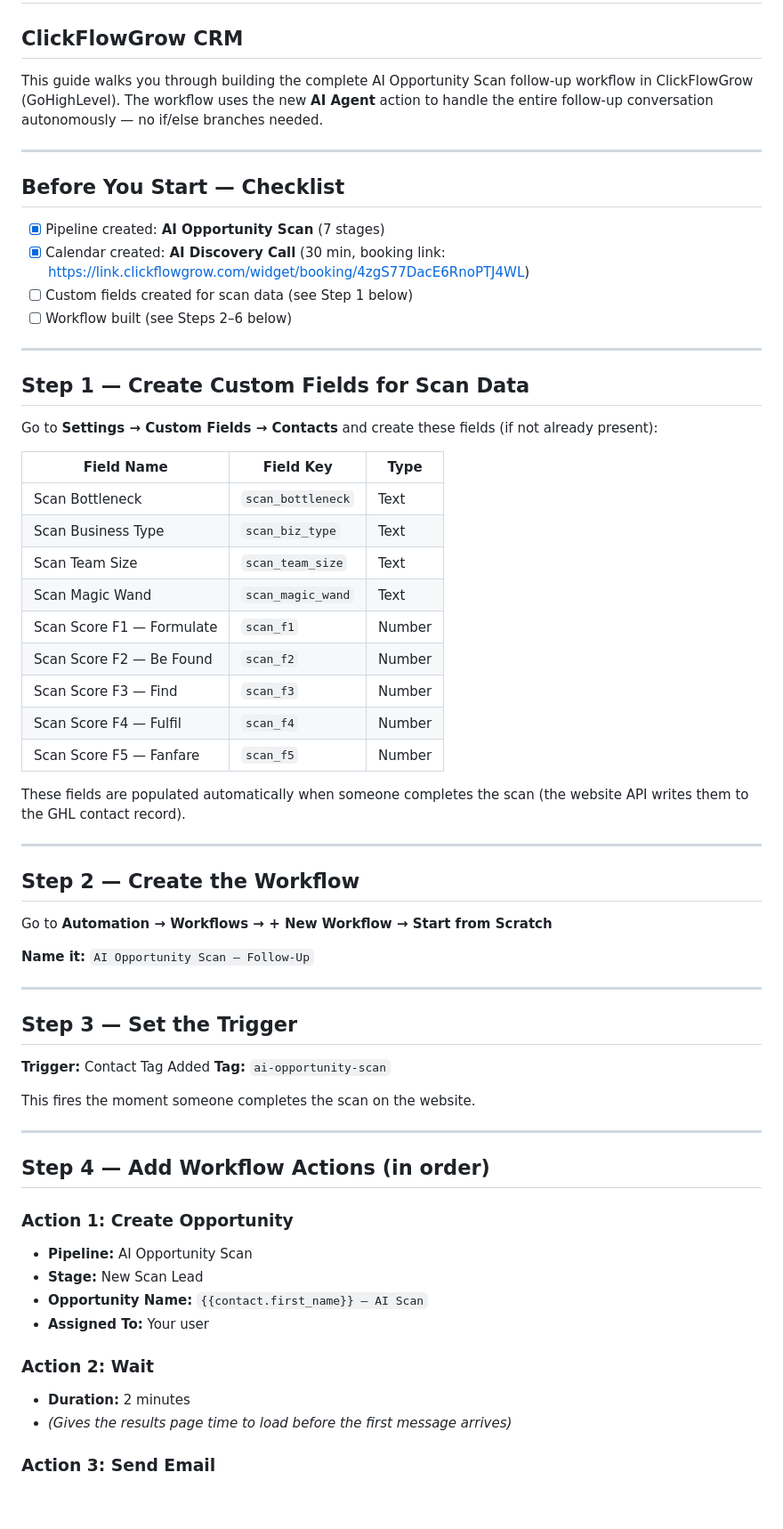
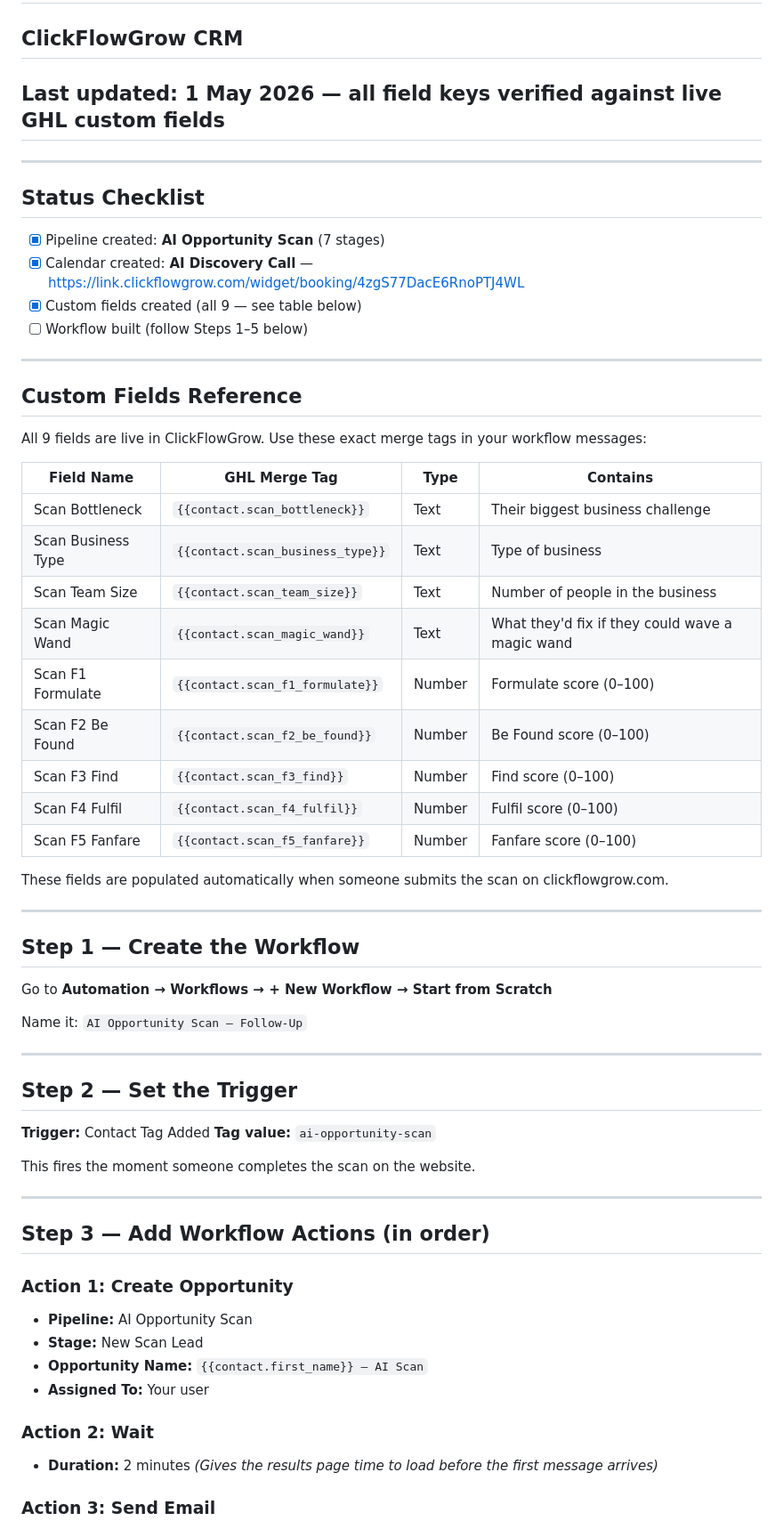
Before and after one commit to lisamac92/cfg-ai-lab, a Markdown page: ghl_workflow_setup_guide.md, the part around one of its changes. Shown at 89% size. Rendered like a GitHub page; blank space fills up the shorter version.

Commit message:
docs: update workflow guide and AI agent prompt with verified GHL field keys

```diff
--- a/ghl_workflow_setup_guide.md
+++ b/ghl_workflow_setup_guide.md
@@ -1,57 +1,56 @@
 # GHL Workflow Setup Guide — AI Opportunity Scan Follow-Up
 ## ClickFlowGrow CRM
-
-This guide walks you through building the complete AI Opportunity Scan follow-up workflow in ClickFlowGrow (GoHighLevel). The workflow uses the new **AI Agent** action to handle the entire follow-up conversation autonomously — no if/else branches needed.
+## Last updated: 1 May 2026 — all field keys verified against live GHL custom fields
 
 ---
 
-## Before You Start — Checklist
+## Status Checklist
 
 - [x] Pipeline created: **AI Opportunity Scan** (7 stages)
-- [x] Calendar created: **AI Discovery Call** (30 min, booking link: https://link.clickflowgrow.com/widget/booking/4zgS77DacE6RnoPTJ4WL)
-- [ ] Custom fields created for scan data (see Step 1 below)
-- [ ] Workflow built (see Steps 2–6 below)
+- [x] Calendar created: **AI Discovery Call** — https://link.clickflowgrow.com/widget/booking/4zgS77DacE6RnoPTJ4WL
+- [x] Custom fields created (all 9 — see table below)
+- [ ] Workflow built (follow Steps 1–5 below)
 
 ---
 
-## Step 1 — Create Custom Fields for Scan Data
+## Custom Fields Reference
 
-Go to **Settings → Custom Fields → Contacts** and create these fields (if not already present):
+All 9 fields are live in ClickFlowGrow. Use these exact merge tags in your workflow messages:
 
-| Field Name | Field Key | Type |
-|---|---|---|
-| Scan Bottleneck | `scan_bottleneck` | Text |
-| Scan Business Type | `scan_biz_type` | Text |
-| Scan Team Size | `scan_team_size` | Text |
-| Scan Magic Wand | `scan_magic_wand` | Text |
-| Scan Score F1 — Formulate | `scan_f1` | Number |
-| Scan Score F2 — Be Found | `scan_f2` | Number |
-| Scan Score F3 — Find | `scan_f3` | Number |
-| Scan Score F4 — Fulfil | `scan_f4` | Number |
-| Scan Score F5 — Fanfare | `scan_f5` | Number |
+| Field Name | GHL Merge Tag | Type | Contains |
+|---|---|---|---|
+| Scan Bottleneck | `{{contact.scan_bottleneck}}` | Text | Their biggest business challenge |
+| Scan Business Type | `{{contact.scan_business_type}}` | Text | Type of business |
+| Scan Team Size | `{{contact.scan_team_size}}` | Text | Number of people in the business |
+| Scan Magic Wand | `{{contact.scan_magic_wand}}` | Text | What they'd fix if they could wave a magic wand |
+| Scan F1 Formulate | `{{contact.scan_f1_formulate}}` | Number | Formulate score (0–100) |
+| Scan F2 Be Found | `{{contact.scan_f2_be_found}}` | Number | Be Found score (0–100) |
+| Scan F3 Find | `{{contact.scan_f3_find}}` | Number | Find score (0–100) |
+| Scan F4 Fulfil | `{{contact.scan_f4_fulfil}}` | Number | Fulfil score (0–100) |
+| Scan F5 Fanfare | `{{contact.scan_f5_fanfare}}` | Number | Fanfare score (0–100) |
 
-These fields are populated automatically when someone completes the scan (the website API writes them to the GHL contact record).
+These fields are populated automatically when someone submits the scan on clickflowgrow.com.
 
 ---
 
-## Step 2 — Create the Workflow
+## Step 1 — Create the Workflow
 
 Go to **Automation → Workflows → + New Workflow → Start from Scratch**
 
-**Name it:** `AI Opportunity Scan — Follow-Up`
+Name it: `AI Opportunity Scan — Follow-Up`
 
 ---
 
-## Step 3 — Set the Trigger
+## Step 2 — Set the Trigger
 
 **Trigger:** Contact Tag Added
-**Tag:** `ai-opportunity-scan`
+**Tag value:** `ai-opportunity-scan`
 
 This fires the moment someone completes the scan on the website.
 
 ---
 
-## Step 4 — Add Workflow Actions (in order)
+## Step 3 — Add Workflow Actions (in order)
 
 ### Action 1: Create Opportunity
 - **Pipeline:** AI Opportunity Scan
@@ -61,7 +60,7 @@ This fires the moment someone completes the scan on the website.
 
 ### Action 2: Wait
 - **Duration:** 2 minutes
-- *(Gives the results page time to load before the first message arrives)*
+*(Gives the results page time to load before the first message arrives)*
 
 ### Action 3: Send Email
 - **Subject:** `Your AI Opportunity Scan results, {{contact.first_name}}`
```
Also changed, not shown: other parts of ghl_workflow_setup_guide.md (+43 -20 lines), ghl_ai_agent_prompt.md (+19 -10 lines).
